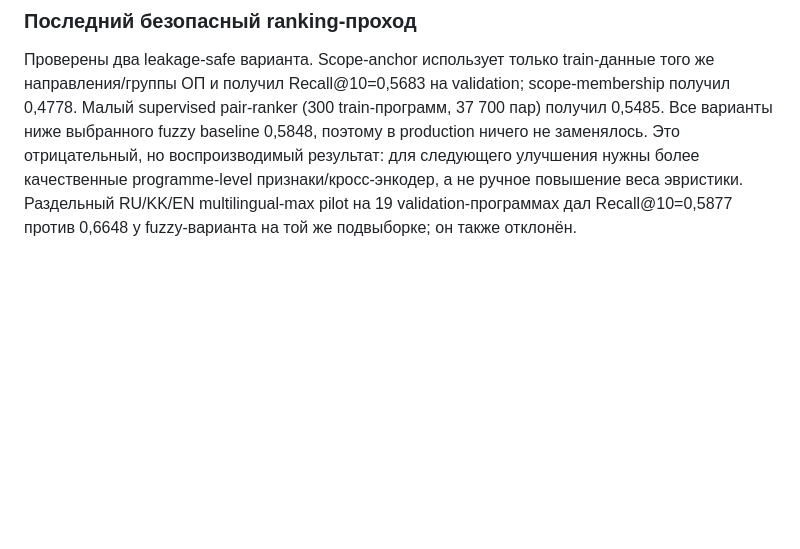
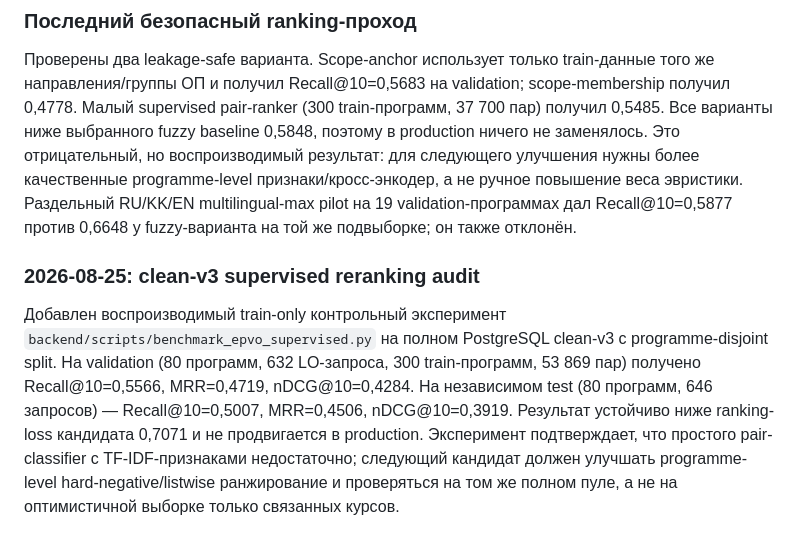
Before and after one commit to kmypat-commits/curriculum-kag, a Markdown page: docs/OPTIMIZATION_ACCEPTANCE_2026_08_RU.md, the part around the change. Rendered like a GitHub page; blank space fills up the shorter version.

Commit message:
docs: record clean-v3 reranking audit

```diff
--- a/docs/OPTIMIZATION_ACCEPTANCE_2026_08_RU.md
+++ b/docs/OPTIMIZATION_ACCEPTANCE_2026_08_RU.md
@@ -36,3 +36,17 @@ scope-membership получил 0,4778. Малый supervised pair-ranker (300 t
 Раздельный RU/KK/EN multilingual-max pilot на 19 validation-программах дал
 Recall@10=0,5877 против 0,6648 у fuzzy-варианта на той же подвыборке; он также
 отклонён.
+
+### 2026-08-25: clean-v3 supervised reranking audit
+
+Добавлен воспроизводимый train-only контрольный эксперимент
+`backend/scripts/benchmark_epvo_supervised.py` на полном PostgreSQL clean-v3
+с programme-disjoint split. На validation (80 программ, 632 LO-запроса,
+300 train-программ, 53 869 пар) получено Recall@10=0,5566, MRR=0,4719,
+nDCG@10=0,4284. На независимом test (80 программ, 646 запросов) —
+Recall@10=0,5007, MRR=0,4506, nDCG@10=0,3919. Результат устойчиво ниже
+ranking-loss кандидата 0,7071 и не продвигается в production. Эксперимент
+подтверждает, что простого pair-classifier с TF-IDF-признаками недостаточно;
+следующий кандидат должен улучшать programme-level hard-negative/listwise
+ранжирование и проверяться на том же полном пуле, а не на оптимистичной
+выборке только связанных курсов.
```
Also changed, not shown: docs/PLAN_2026_08_RU.md (+10 -0 lines).
